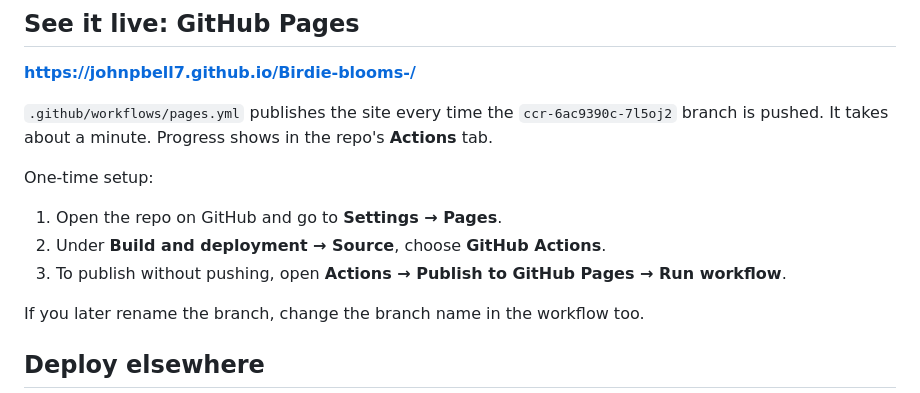
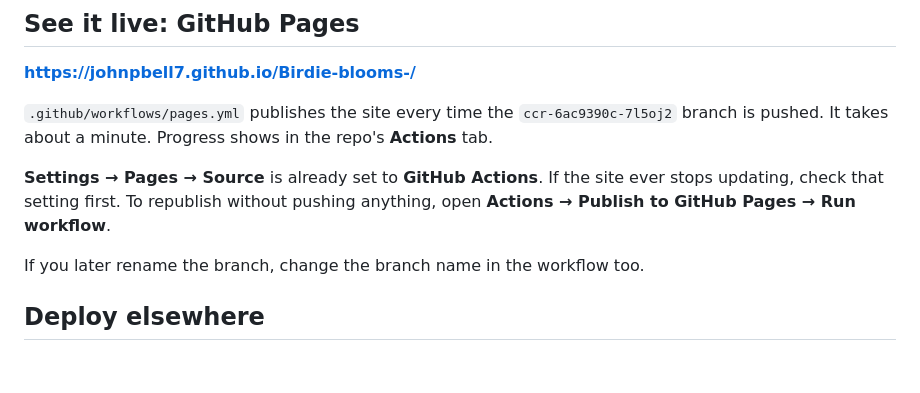
Before and after one commit to johnpbell7/Birdie-blooms-, a Markdown page: README.md, the part around the change. Rendered like a GitHub page; blank space fills up the shorter version.

Commit message:
README: GitHub Pages is already set up
Co-Authored-By: Claude Opus 5.5 <noreply@anthropic.com>
Claude-Session: https://claude.ai/code/session_019PSRfq3TQ4o54oty8jBXVF

```diff
--- a/README.md
+++ b/README.md
@@ -165,10 +165,7 @@ Motion is switched off for visitors who ask their device for reduced motion. All
 
 `.github/workflows/pages.yml` publishes the site every time the `ccr-6ac9390c-7l5oj2` branch is pushed. It takes about a minute. Progress shows in the repo's **Actions** tab.
 
-One-time setup:
-1. Open the repo on GitHub and go to **Settings → Pages**.
-2. Under **Build and deployment → Source**, choose **GitHub Actions**.
-3. To publish without pushing, open **Actions → Publish to GitHub Pages → Run workflow**.
+**Settings → Pages → Source** is already set to **GitHub Actions**. If the site ever stops updating, check that setting first. To republish without pushing anything, open **Actions → Publish to GitHub Pages → Run workflow**.
 
 If you later rename the branch, change the branch name in the workflow too.
 
```
